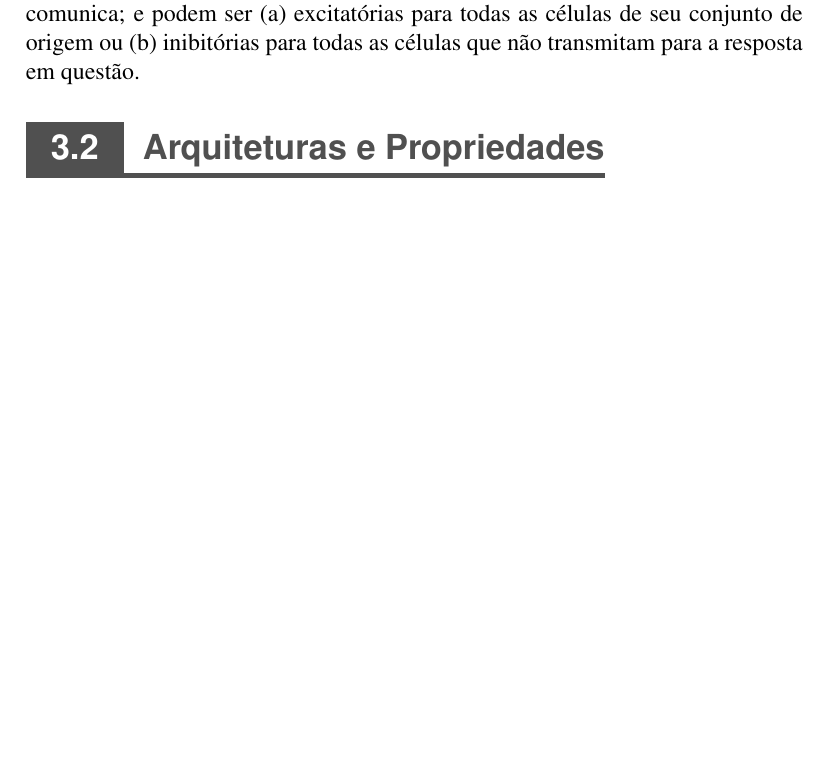
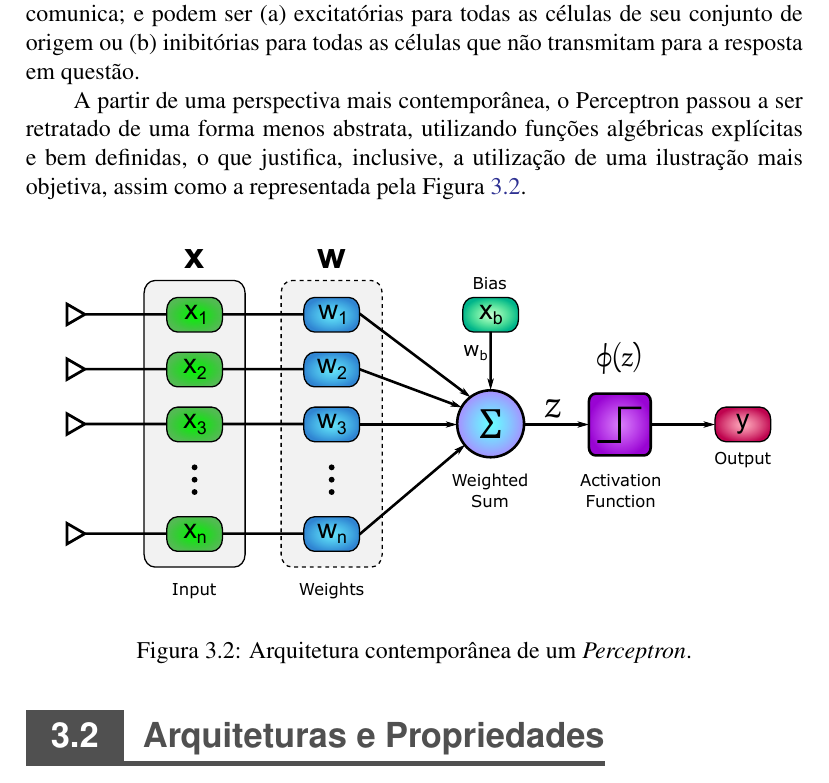
Before and after one commit to titocaco/mestrado, a LaTeX thesis (main.tex, which reads ann.tex): part of page 48 of 68, cut so that both start at the same text, the shorter picture padded with empty space. Compiled offline with pdfLaTeX.

Commit message:
Adição da nova arquitetura do Perceptron.

```diff
--- a/ann.tex
+++ b/ann.tex
@@ -37,6 +37,16 @@ A Retina trata-se do primeiro componente dessa arquitetura; e é composta por un
 As unidades da \textit{área de projeção} podem receber estímulos oriundos dos sensores da retina que resultem em excitação ou em inibição. O próprio conceito por detrás do que é comumente chamado de \textit{função de ativação} foi trazido neste mesmo trabalho, dado que, segundo Rosenblatt, as unidades $A$ emitem uma saída\footnote{Para os propósitos de seu modelo, Rosenblatt considerou a saída como sendo unitária, embora reconheça a possibilidade de ser utilizada outra abordagem.} sempre que a soma de todas as entradas da unidade em questão resultar em um valor igual ou superior ao limiar $\theta$ definido. As conexões feitas entre as unidades da área de projeção ($A_{I}$) e as da área de associação ($A_{II}$) foram tratadas como aleatórias, assim sendo, apesar de haver conexões entre unidades das diferentes áreas, tais conexões não necessariamente respeitarão uma específica distribuição; além disso, vale ressaltar que as características e os comportamentos das unidades em si, independentemente de a qual região pertençam, são os mesmos.
 
 A respeito das \textit{respostas} ($R_{1}, \dots, R_{n}$), que são descritas como células ou grupos de células, seu comportamento é similar ao das unidades $A$; suas conexões, contudo, são um tanto diferentes, dado que, apesar de também serem feitas aleatoriamente, são altamente numerosas e são bidirecionais, permitindo uma comunicação diferenciadas com as unidades da área de associação ($A_{II}$), havendo para cada resposta $R$ um \textit{conjunto de origem}\footnote{Em uma tradução livre do que originalmente fora chamado de \textit{source-set}.}, ou seja, um conjunto de unidades $A_{II}$ que façam conexão com o a resposta em questão. A comunicação bidirecional permite a existência de \textit{feedback} da resposta para as unidades $A_{II}$ com as quais se comunica; e podem ser (a) excitatórias para todas as células de seu conjunto de origem ou (b) inibitórias para todas as células que não transmitam para a resposta em questão.
+
+A partir de uma perspectiva mais contemporânea, o Perceptron passou a ser retratado de uma forma menos abstrata, utilizando funções algébricas explícitas e bem definidas, o que justifica, inclusive, a utilização de uma ilustração mais objetiva, assim como a representada pela Figura \ref{fig:ann_perceptron_new_organization}.
+
+\begin{figure}[H]
+    \centering
+    \includegraphics[width=1.00\textwidth]{figs/ann_perceptron_new_organization.pdf}
+    \caption{Arquitetura contemporânea de um \textit{Perceptron}.}
+    \label{fig:ann_perceptron_new_organization}
+\end{figure}
+
 
 
 
```
